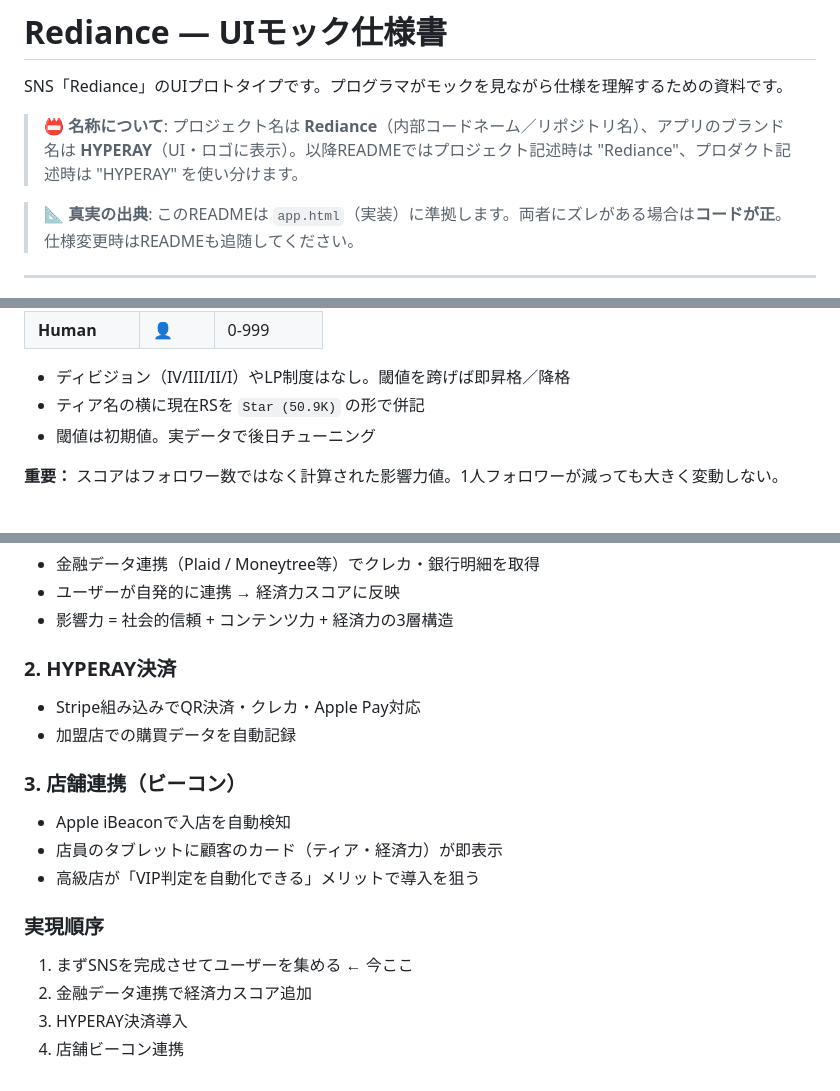
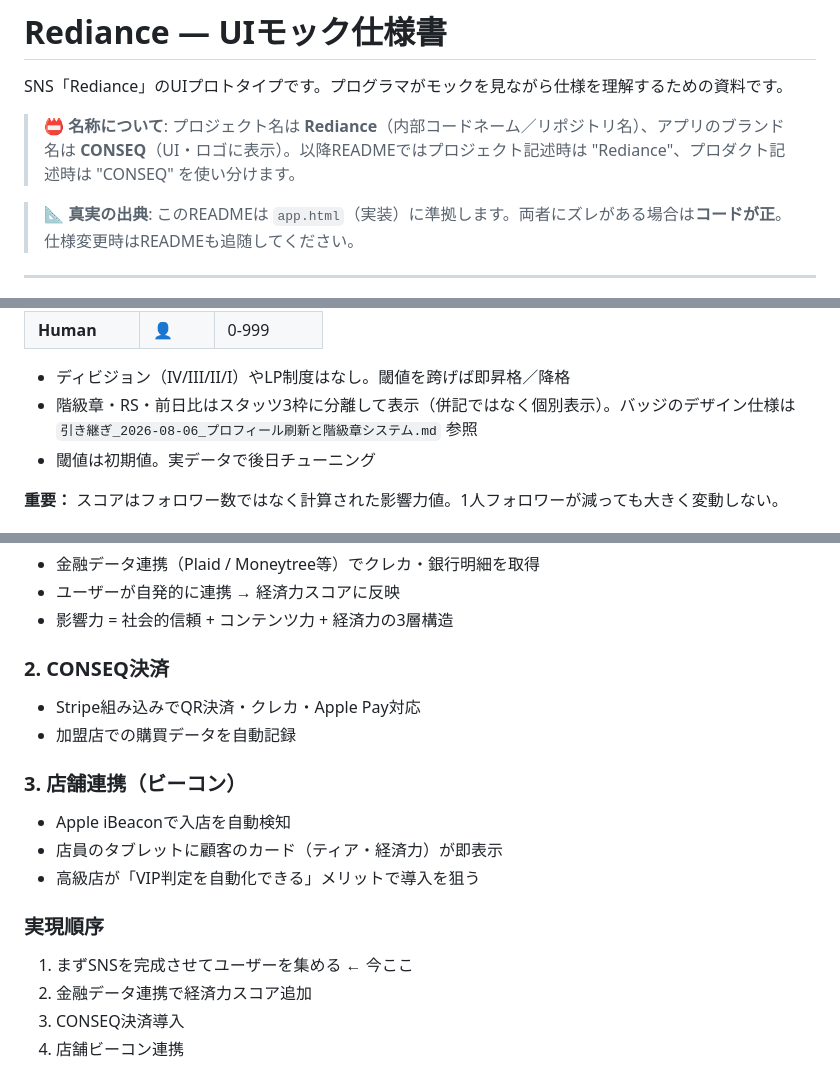
Before and after one commit to kimurap-collab/rediance-sns, a Markdown page: README.md, 3 parts joined by grey strips. Rendered like a GitHub page.

```diff
--- a/README.md
+++ b/README.md
@@ -2,7 +2,7 @@
 
 SNS「Rediance」のUIプロトタイプです。プログラマがモックを見ながら仕様を理解するための資料です。
 
-> **📛 名称について**: プロジェクト名は **Rediance**（内部コードネーム／リポジトリ名）、アプリのブランド名は **HYPERAY**（UI・ロゴに表示）。以降READMEではプロジェクト記述時は "Rediance"、プロダクト記述時は "HYPERAY" を使い分けます。
+> **📛 名称について**: プロジェクト名は **Rediance**（内部コードネーム／リポジトリ名）、アプリのブランド名は **CONSEQ**（UI・ロゴに表示）。以降READMEではプロジェクト記述時は "Rediance"、プロダクト記述時は "CONSEQ" を使い分けます。
 
 > **📐 真実の出典**: このREADMEは `app.html`（実装）に準拠します。両者にズレがある場合は**コードが正**。仕様変更時はREADMEも追随してください。
 
@@ -162,7 +162,7 @@ Redianceには3つの関係レイヤーがあります。
 | **Human** | 👤 | 0-999 |
 
 - ディビジョン（IV/III/II/I）やLP制度はなし。閾値を跨げば即昇格／降格
-- ティア名の横に現在RSを `Star (50.9K)` の形で併記
+- 階級章・RS・前日比はスタッツ3枠に分離して表示（併記ではなく個別表示）。バッジのデザイン仕様は `引き継ぎ_2026-08-06_プロフィール刷新と階級章システム.md` 参照
 - 閾値は初期値。実データで後日チューニング
 
 **重要：** スコアはフォロワー数ではなく計算された影響力値。1人フォロワーが減っても大きく変動しない。
@@ -551,7 +551,7 @@ cmp-canvas（フルスクリーン 9:16）
 - ユーザーが自発的に連携 → 経済力スコアに反映
 - 影響力 = 社会的信頼 + コンテンツ力 + 経済力の3層構造
 
-### 2. HYPERAY決済
+### 2. CONSEQ決済
 - Stripe組み込みでQR決済・クレカ・Apple Pay対応
 - 加盟店での購買データを自動記録
 
@@ -563,5 +563,5 @@ cmp-canvas（フルスクリーン 9:16）
 ### 実現順序
 1. まずSNSを完成させてユーザーを集める ← 今ここ
 2. 金融データ連携で経済力スコア追加
-3. HYPERAY決済導入
+3. CONSEQ決済導入
 4. 店舗ビーコン連携
```
Also changed, not shown: other parts of README.md (+22 -22 lines).
